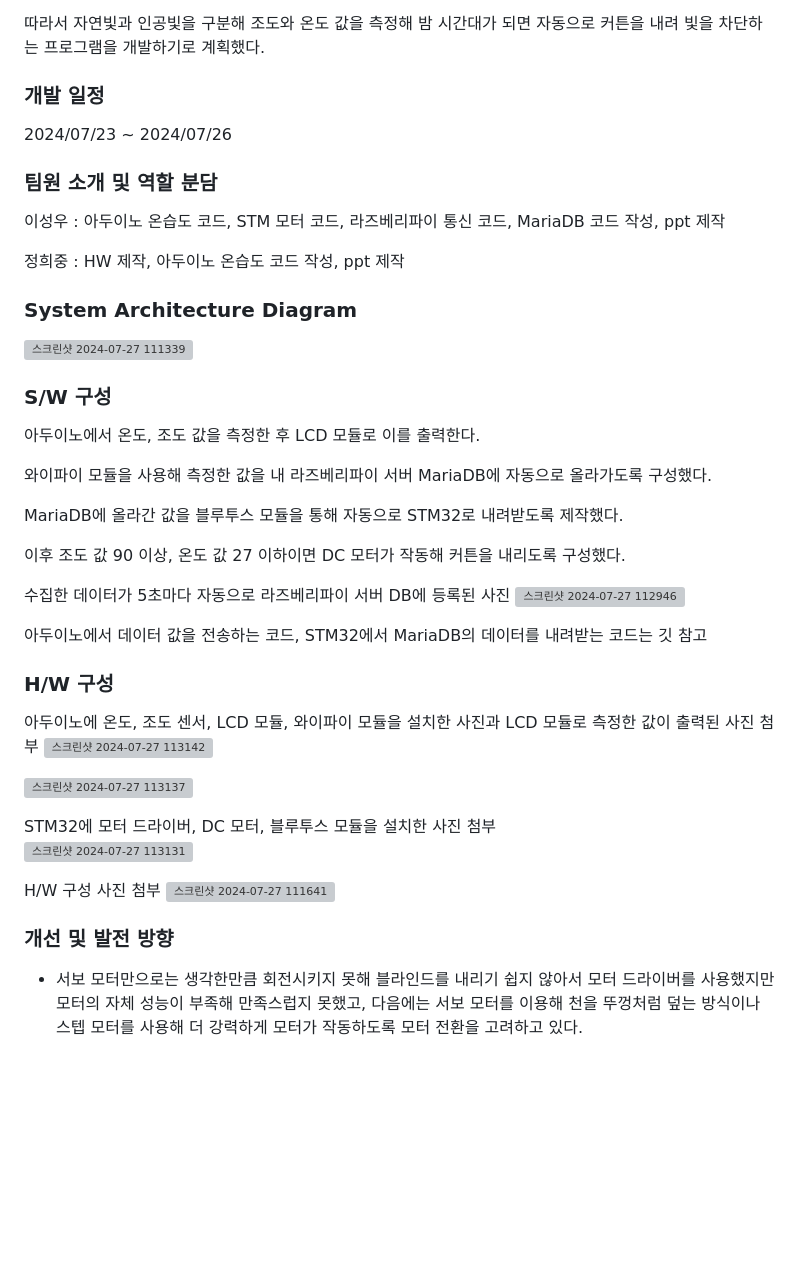
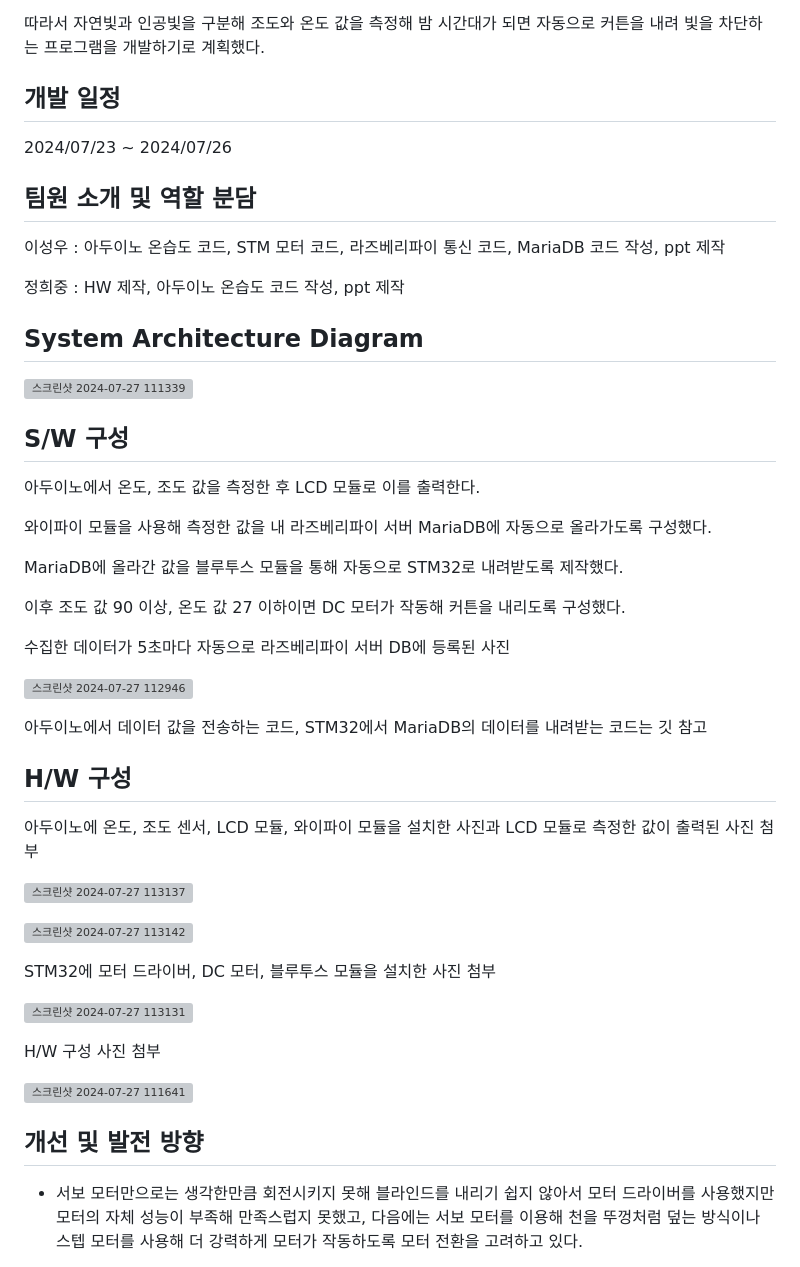
Before and after one commit to SeongwooLeeMidas/Smart_Light_Pollution_Prevention_System_IoT_Mini_Project, a Markdown page: README.md, the part around the change. Rendered like a GitHub page; blank space fills up the shorter version; grey boxes are pictures that could not be loaded.

```diff
--- a/README.md
+++ b/README.md
@@ -16,11 +16,11 @@ IoT 미니 프로젝트로 빛 공해 차단 시스템이라는 주제를 선정
 따라서 자연빛과 인공빛을 구분해 조도와 온도 값을 측정해 밤 시간대가 되면 자동으로 커튼을 내려 빛을 차단하는 프로그램을 개발하기로 계획했다.
 
 
-### 개발 일정
+## 개발 일정
 2024/07/23 ~ 2024/07/26
 
 
-### 팀원 소개 및 역할 분담
+## 팀원 소개 및 역할 분담
 이성우 : 아두이노 온습도 코드, STM 모터 코드, 라즈베리파이 통신 코드, MariaDB 코드 작성, ppt 제작
 
 
@@ -28,11 +28,13 @@ IoT 미니 프로젝트로 빛 공해 차단 시스템이라는 주제를 선정
 
 
 
-### System Architecture Diagram
+## System Architecture Diagram
+
+
 ![스크린샷 2024-07-27 111339](https://github.com/user-attachments/assets/91179857-1b02-4195-9df1-a1a69e0e7b9c)
 
 
-### S/W 구성
+## S/W 구성
 아두이노에서 온도, 조도 값을 측정한 후 LCD 모듈로 이를 출력한다.
 
 
@@ -46,28 +48,36 @@ MariaDB에 올라간 값을 블루투스 모듈을 통해 자동으로 STM32로
 
 
 수집한 데이터가 5초마다 자동으로 라즈베리파이 서버 DB에 등록된 사진
+
+
 ![스크린샷 2024-07-27 112946](https://github.com/user-attachments/assets/b6c1cfc6-cf46-4fbf-965a-677e266e5c30)
 
 
 아두이노에서 데이터 값을 전송하는 코드, STM32에서 MariaDB의 데이터를 내려받는 코드는 깃 참고
 
 
-### H/W 구성
+## H/W 구성
 아두이노에 온도, 조도 센서, LCD 모듈, 와이파이 모듈을 설치한 사진과 LCD 모듈로 측정한 값이 출력된 사진 첨부
-![스크린샷 2024-07-27 113142](https://github.com/user-attachments/assets/7e7960d0-b223-4e16-a5aa-40124e96d954)
 
 ![스크린샷 2024-07-27 113137](https://github.com/user-attachments/assets/03bd37f8-034c-4a1e-adac-d4fb83d698e4)
 
 
+![스크린샷 2024-07-27 113142](https://github.com/user-attachments/assets/7e7960d0-b223-4e16-a5aa-40124e96d954)
+
+
 STM32에 모터 드라이버, DC 모터, 블루투스 모듈을 설치한 사진 첨부
+
+
 ![스크린샷 2024-07-27 113131](https://github.com/user-attachments/assets/9f1b04ed-c5b4-491a-9463-b3666322954a)
 
 
 H/W 구성 사진 첨부
+
+
 ![스크린샷 2024-07-27 111641](https://github.com/user-attachments/assets/7020d69b-15c0-4278-bbc6-29f96d245ae3)
 
 
-### 개선 및 발전 방향
+## 개선 및 발전 방향
 - 서보 모터만으로는 생각한만큼 회전시키지 못해 블라인드를 내리기 쉽지 않아서 모터 드라이버를 사용했지만 모터의 자체 성능이 부족해 만족스럽지 못했고, 다음에는 서보 모터를 이용해 천을 뚜껑처럼 덮는 방식이나 스텝 모터를 사용해 더 강력하게 모터가 작동하도록 모터 전환을 고려하고 있다.
 
 
```
